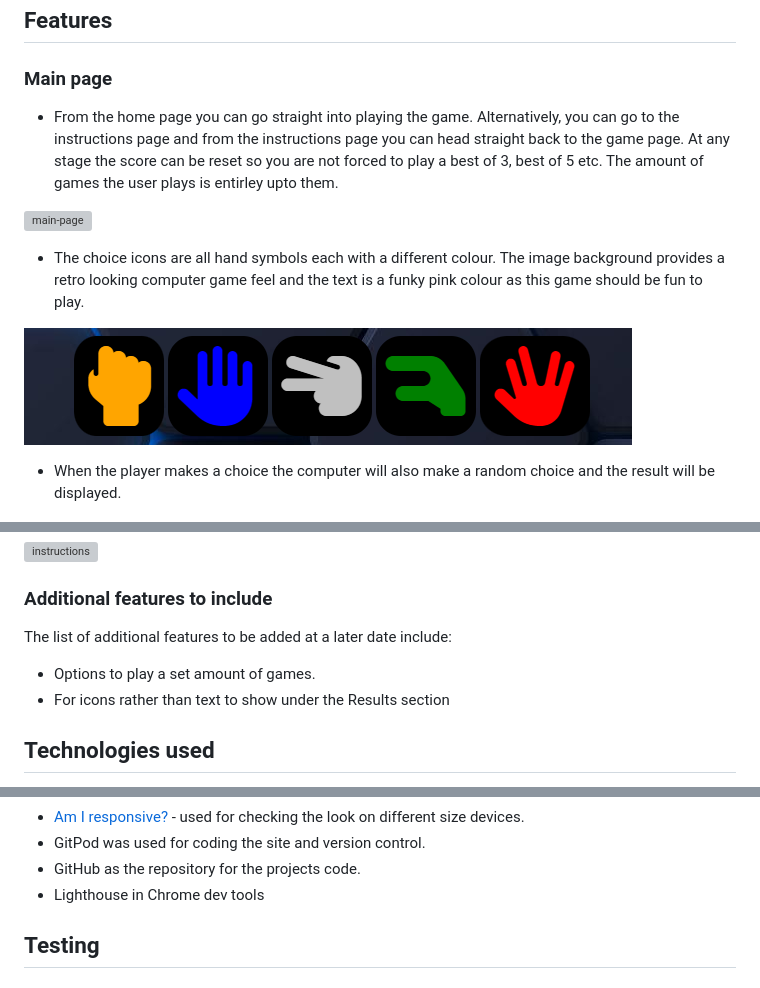
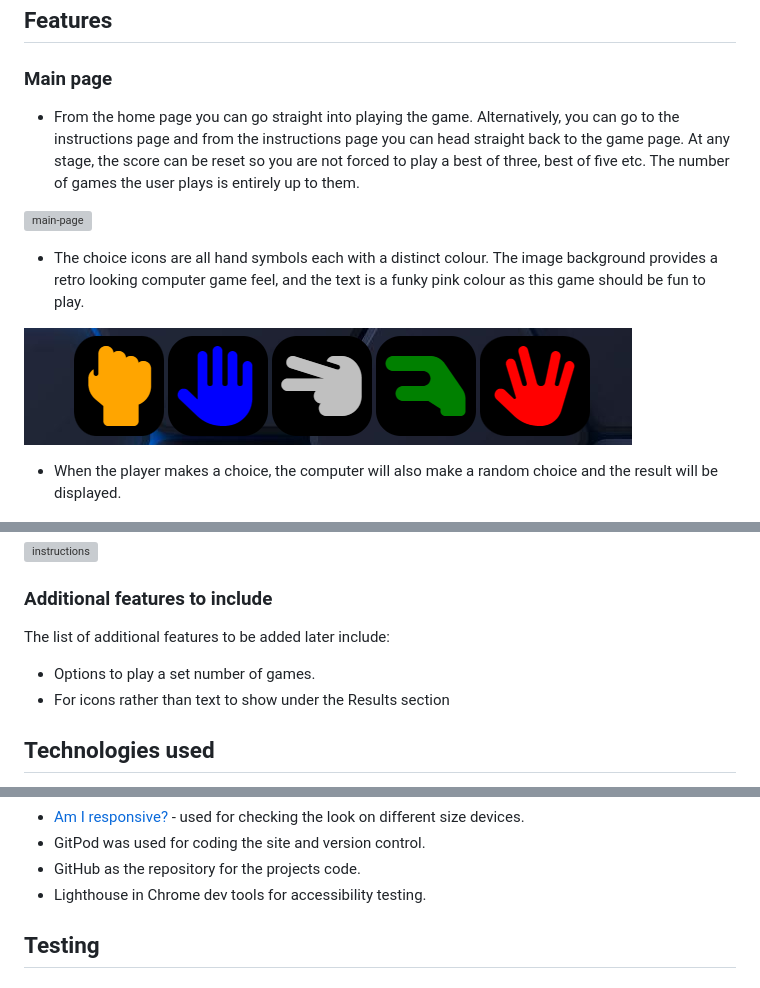
Before and after one commit to Hen0678/Rock-Paper-Scissors-Lizard-Rock, a Markdown page: README.md, 3 parts joined by grey strips. GitHub-like rendering; grey boxes are pictures that could not be loaded.

Commit message:
Corrected spelling errors on README

```diff
--- a/README.md
+++ b/README.md
@@ -31,15 +31,15 @@ As a user of this site, I want to:
 
 ### Main page
 
-* From the home page you can go straight into playing the game. Alternatively, you can go to the instructions page and from the instructions page you can head straight back to the game page. At any stage the score can be reset so you are not forced to play a best of 3, best of 5 etc. The amount of games the user plays is entirley upto them.
+* From the home page you can go straight into playing the game. Alternatively, you can go to the instructions page and from the instructions page you can head straight back to the game page. At any stage, the score can be reset so you are not forced to play a best of three, best of five etc. The number of games the user plays is entirely up to them.
 
 ![main-page](assets/media/main-page.png)
 
-* The choice icons are all hand symbols each with a different colour. The image background provides a retro looking computer game feel and the text is a funky pink colour as this game should be fun to play.
+* The choice icons are all hand symbols each with a distinct colour. The image background provides a retro looking computer game feel, and the text is a funky pink colour as this game should be fun to play.
 
 ![choice-options](assets/media/choice-options.png)
 
-* When the player makes a choice the computer will also make a random choice and the result will be displayed.
+* When the player makes a choice, the computer will also make a random choice and the result will be displayed.
 
 ![results](assets/media/results.png)
 
@@ -52,9 +52,9 @@ As a user of this site, I want to:
 ![instructions](assets/media/instructions.png)
 
 ### Additional features to include
-The list of additional features to be added at a later date include:
+The list of additional features to be added later include:
 
-* Options to play a set amount of games.
+* Options to play a set number of games.
 * For icons rather than text to show under the Results section
 
 ## Technologies used
@@ -71,7 +71,7 @@ The following technologies were used for this site:
 * [Am I responsive?](https://ui.dev/amiresponsive?url=https://hen0678.github.io/Rock-Paper-Scissors-Lizard-Spock/) - used for checking the look on different size devices.
 * GitPod was used for coding the site and version control.
 * GitHub as the repository for the projects code.
-* Lighthouse in Chrome dev tools
+* Lighthouse in Chrome dev tools for accessibility testing.
 
 ## Testing
 
```
Also changed, not shown: other parts of README.md (+1 -1 lines).
